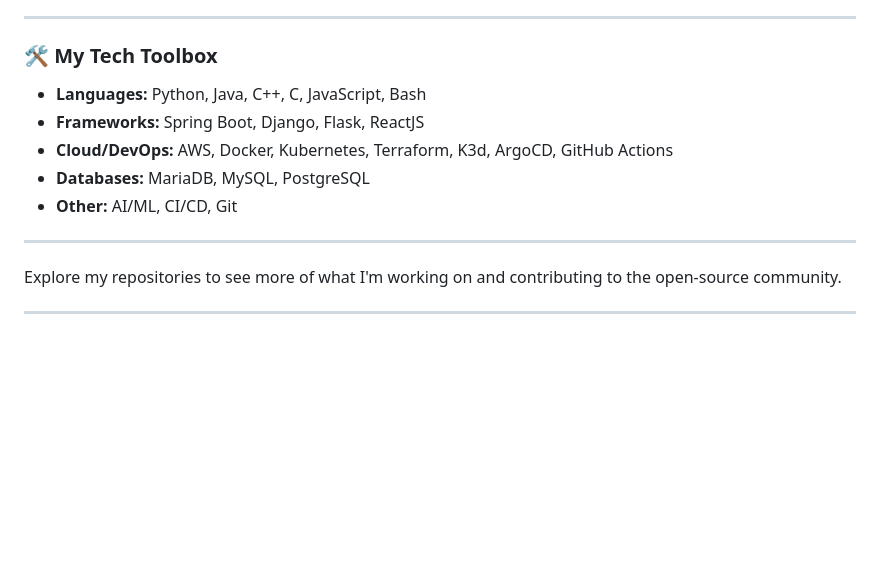
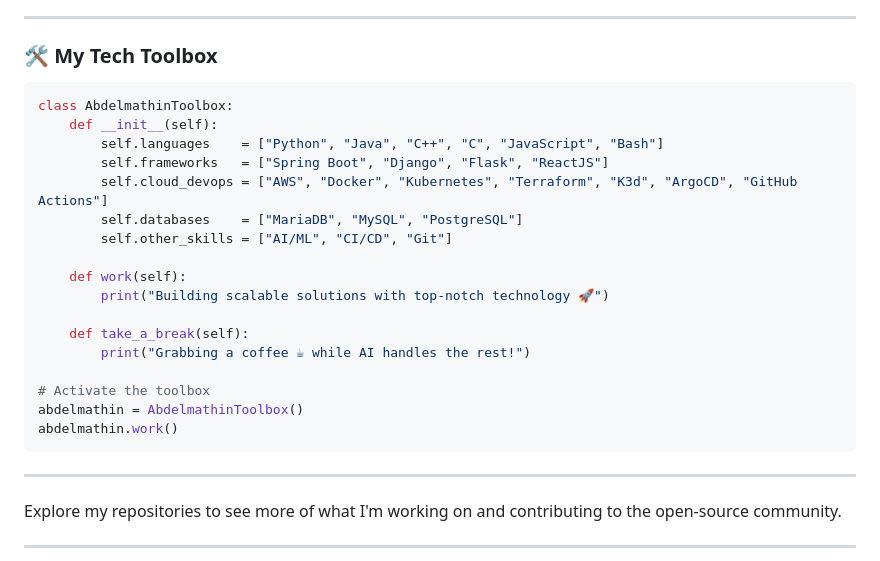
Before and after one commit to Abdelmathin/abdelmathin, a Markdown page: README.md, the part around the change. Rendered like a GitHub page; blank space fills up the shorter version.

````diff
--- a/README.md
+++ b/README.md
@@ -22,11 +22,25 @@ Welcome to my GitHub profile! I'm Abdelmathin, a passionate software engineer wi
 
 ### 🛠 **My Tech Toolbox**
 
-- **Languages:** Python, Java, C++, C, JavaScript, Bash
-- **Frameworks:** Spring Boot, Django, Flask, ReactJS
-- **Cloud/DevOps:** AWS, Docker, Kubernetes, Terraform, K3d, ArgoCD, GitHub Actions
-- **Databases:** MariaDB, MySQL, PostgreSQL
-- **Other:** AI/ML, CI/CD, Git
+```python
+class AbdelmathinToolbox:
+    def __init__(self):
+        self.languages    = ["Python", "Java", "C++", "C", "JavaScript", "Bash"]
+        self.frameworks   = ["Spring Boot", "Django", "Flask", "ReactJS"]
+        self.cloud_devops = ["AWS", "Docker", "Kubernetes", "Terraform", "K3d", "ArgoCD", "GitHub Actions"]
+        self.databases    = ["MariaDB", "MySQL", "PostgreSQL"]
+        self.other_skills = ["AI/ML", "CI/CD", "Git"]
+
+    def work(self):
+        print("Building scalable solutions with top-notch technology 🚀")
+
+    def take_a_break(self):
+        print("Grabbing a coffee ☕ while AI handles the rest!")
+
+# Activate the toolbox
+abdelmathin = AbdelmathinToolbox()
+abdelmathin.work()
+```
 
 ---
 
````
